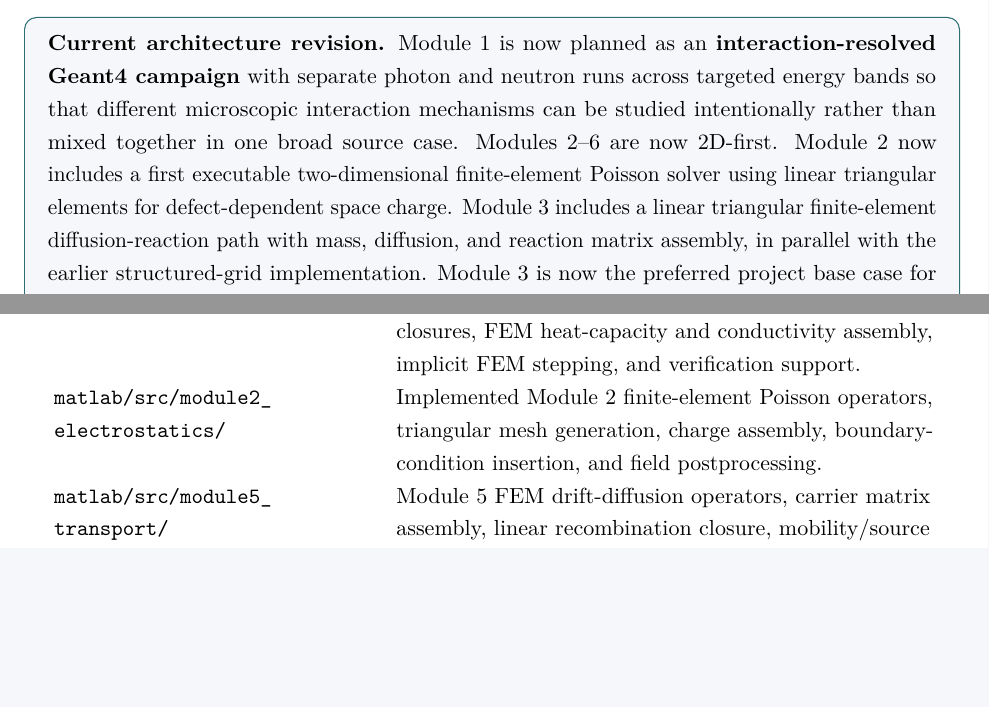
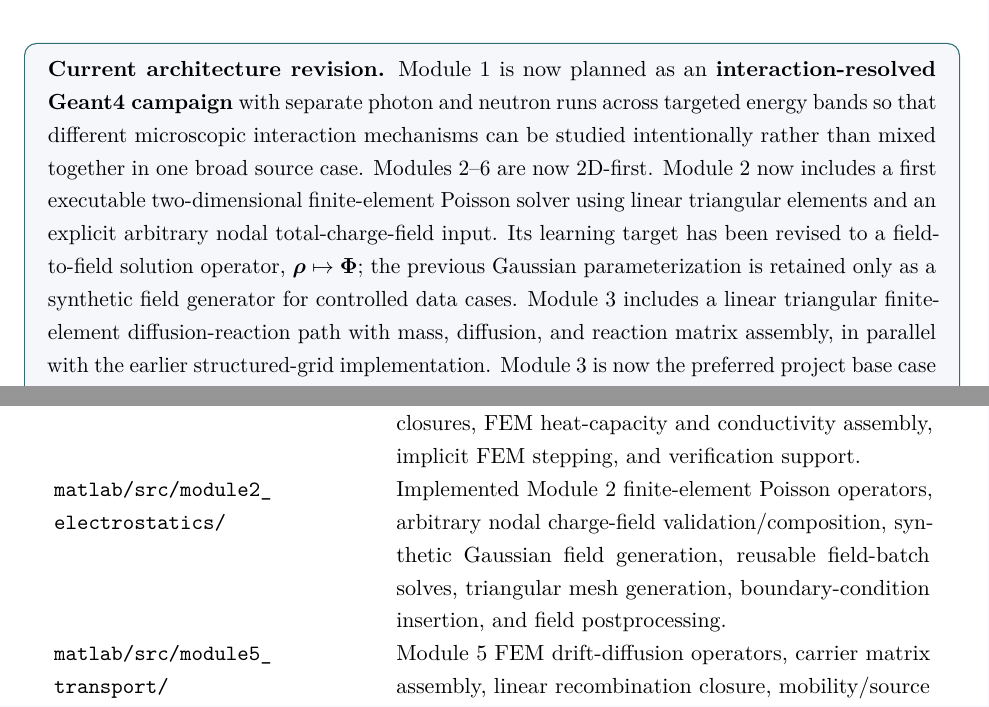
Before and after one commit to kimchanwook/RadiationEffects_proj2, a LaTeX document (project_plan.tex): two parts of pages 3 and 16 of 20, joined at a grey line, cut so that both start at the same text, the shorter picture padded with empty space. Compiled offline with pdfLaTeX.

Commit message:
Add files via upload

```diff
--- a/project_plan.tex
+++ b/project_plan.tex
@@ -23,7 +23,7 @@
 \ProjectTOC
 
 \begin{notebox}
-\textbf{Current architecture revision.} Module 1 is now planned as an \textbf{interaction-resolved Geant4 campaign} with separate photon and neutron runs across targeted energy bands so that different microscopic interaction mechanisms can be studied intentionally rather than mixed together in one broad source case. Modules 2--6 are now 2D-first. Module 2 now includes a first executable two-dimensional finite-element Poisson solver using linear triangular elements for defect-dependent space charge. Module 3 includes a linear triangular finite-element diffusion-reaction path with mass, diffusion, and reaction matrix assembly, in parallel with the earlier structured-grid implementation. Module 3 is now the preferred project base case for causal physics-informed neural-network training because its defect concentration is governed by a genuine time-dependent initial-value problem. The \texttt{module3\_cPIN.tex/.pdf} note develops that method from an introductory level, and \texttt{main\_module3\_CPINN\_Defect\_Evolution.m} now implements the first scalar constant-coefficient benchmark with dimensionless residuals, ordered physical-time slices, stop-gradient exponential weights, analytic/FEM references, and causal diagnostics. The existing Module 2 causal-PIN files remain in the project as an ordered quasi-static electrostatic continuation study. Module 4 is now a single \textbf{two-dimensional ballistic-diffusive thermal-transport module} adapted from the ballistic-diffusive heat-conduction framework developed in the FEM\_BallisticDiffusion\_PINN project. Module 4 now includes both the first structured-grid ballistic-diffusive path and a linear triangular FEM path with heat-capacity matrix, thermal-conductivity matrix, source-vector assembly, and backward-Euler time stepping. Module 5 now includes a first linear triangular FEM drift-diffusion path with carrier mass, diffusion, electric-field drift, and linear recombination matrix assembly. Module 6 now includes a first staggered linear triangular FEM coupling scaffold that places defect concentration, electrostatic potential, temperature, electron density, and hole density on a shared mesh and iterates the coupled maps. The older Module 4a/4b thermal notes are archived as legacy baseline material. Module 7 remains the scaling and multiscale-prediction module, Module 8 records reduced-fidelity and importance-scoring logic, Module 9 now defines the transmon geometry, microwave-package context, and reduced 2D FEM domains for the superconducting-device extension. Module 10 supplies the BCS, Ginzburg--Landau, and time-dependent Ginzburg--Landau theory foundation. Module 11 defines a physics-constrained graph-learning program for recovering the directed physical dependencies among Module 2--5 variables, classifying mechanism type, strength, sign, and lag, identifying feedback groups, and deriving a physically admissible partial coupling sequence from synthetic trajectories and interventions.
+\textbf{Current architecture revision.} Module 1 is now planned as an \textbf{interaction-resolved Geant4 campaign} with separate photon and neutron runs across targeted energy bands so that different microscopic interaction mechanisms can be studied intentionally rather than mixed together in one broad source case. Modules 2--6 are now 2D-first. Module 2 now includes a first executable two-dimensional finite-element Poisson solver using linear triangular elements and an explicit arbitrary nodal total-charge-field input. Its learning target has been revised to a field-to-field solution operator, $\bm{\rho}\mapsto\bm{\Phi}$; the previous Gaussian parameterization is retained only as a synthetic field generator for controlled data cases. Module 3 includes a linear triangular finite-element diffusion-reaction path with mass, diffusion, and reaction matrix assembly, in parallel with the earlier structured-grid implementation. Module 3 is now the preferred project base case for causal physics-informed neural-network training because its defect concentration is governed by a genuine time-dependent initial-value problem. The \texttt{module3\_cPIN.tex/.pdf} note develops that method from an introductory level, and \texttt{main\_module3\_CPINN\_Defect\_Evolution.m} now implements the first scalar constant-coefficient benchmark with dimensionless residuals, ordered physical-time slices, stop-gradient exponential weights, analytic/FEM references, and causal diagnostics. The existing Module 2 causal-PIN files remain in the project as an ordered quasi-static electrostatic continuation study. Module 4 is now a single \textbf{two-dimensional ballistic-diffusive thermal-transport module} adapted from the ballistic-diffusive heat-conduction framework developed in the FEM\_BallisticDiffusion\_PINN project. Module 4 now includes both the first structured-grid ballistic-diffusive path and a linear triangular FEM path with heat-capacity matrix, thermal-conductivity matrix, source-vector assembly, and backward-Euler time stepping. Module 5 now includes a first linear triangular FEM drift-diffusion path with carrier mass, diffusion, electric-field drift, and linear recombination matrix assembly. Module 6 now includes a first staggered linear triangular FEM coupling scaffold that places defect concentration, electrostatic potential, temperature, electron density, and hole density on a shared mesh and iterates the coupled maps. The older Module 4a/4b thermal notes are archived as legacy baseline material. Module 7 remains the scaling and multiscale-prediction module, Module 8 records reduced-fidelity and importance-scoring logic, Module 9 now defines the transmon geometry, microwave-package context, and reduced 2D FEM domains for the superconducting-device extension. Module 10 supplies the BCS, Ginzburg--Landau, and time-dependent Ginzburg--Landau theory foundation. Module 11 defines a physics-constrained graph-learning program for recovering the directed physical dependencies among Module 2--5 variables, classifying mechanism type, strength, sign, and lag, identifying feedback groups, and deriving a physically admissible partial coupling sequence from synthetic trajectories and interventions.
 \end{notebox}
 
 \section{Project objective}
@@ -252,7 +252,7 @@ arrow/.style={-{Latex[length=2.4mm]}, very thick, draw=accent}
 \path{matlab/src/grid/} & Shared 2D grid generation and spatial operators.\\
 \path{matlab/src/module3_defects/} & Module 3 defect evolution operators, initialization helpers, material-aware coefficients, and the new FEM mass/diffusion/reaction assembly functions.\\
 \path{matlab/src/module4_thermal/} & Module 4 ballistic-diffusive thermal operators, initialization helpers, source-term assembly, reduced ballistic-flux closures, FEM heat-capacity and conductivity assembly, implicit FEM stepping, and verification support.\\
-\path{matlab/src/module2_electrostatics/} & Implemented Module 2 finite-element Poisson operators, triangular mesh generation, charge assembly, boundary-condition insertion, and field postprocessing.\\
+\path{matlab/src/module2_electrostatics/} & Implemented Module 2 finite-element Poisson operators, arbitrary nodal charge-field validation/composition, synthetic Gaussian field generation, reusable field-batch solves, triangular mesh generation, boundary-condition insertion, and field postprocessing.\\
 \path{matlab/src/module5_transport/} & Module 5 FEM drift-diffusion operators, carrier matrix assembly, linear recombination closure, mobility/source evaluation, current extraction, plotting, and summary output.\\
 \path{matlab/src/diagnostics/} & Shared diagnostics, error metrics, and summary writers.\\
 \path{matlab/src/io/} & Shared I/O helpers and history save utilities.\\
```
Also changed, not shown: project_plan.pdf, project_plan.tex (2 more changed lines).
